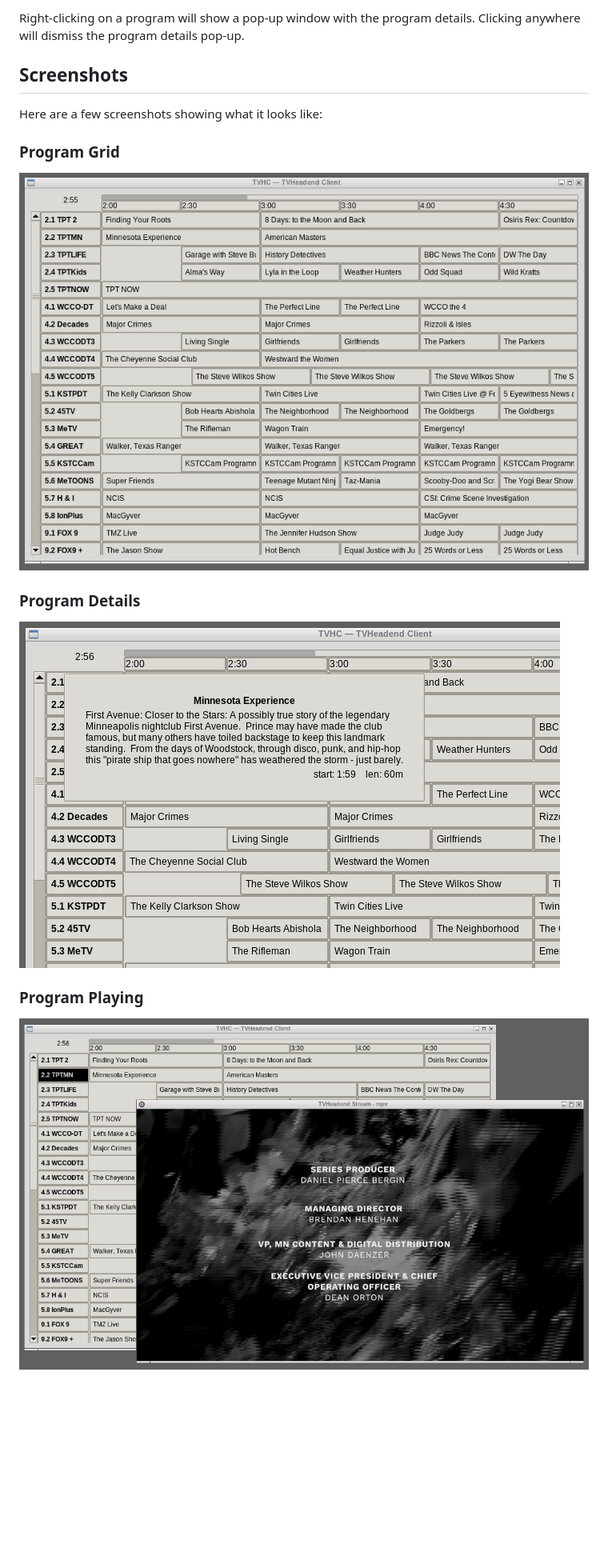
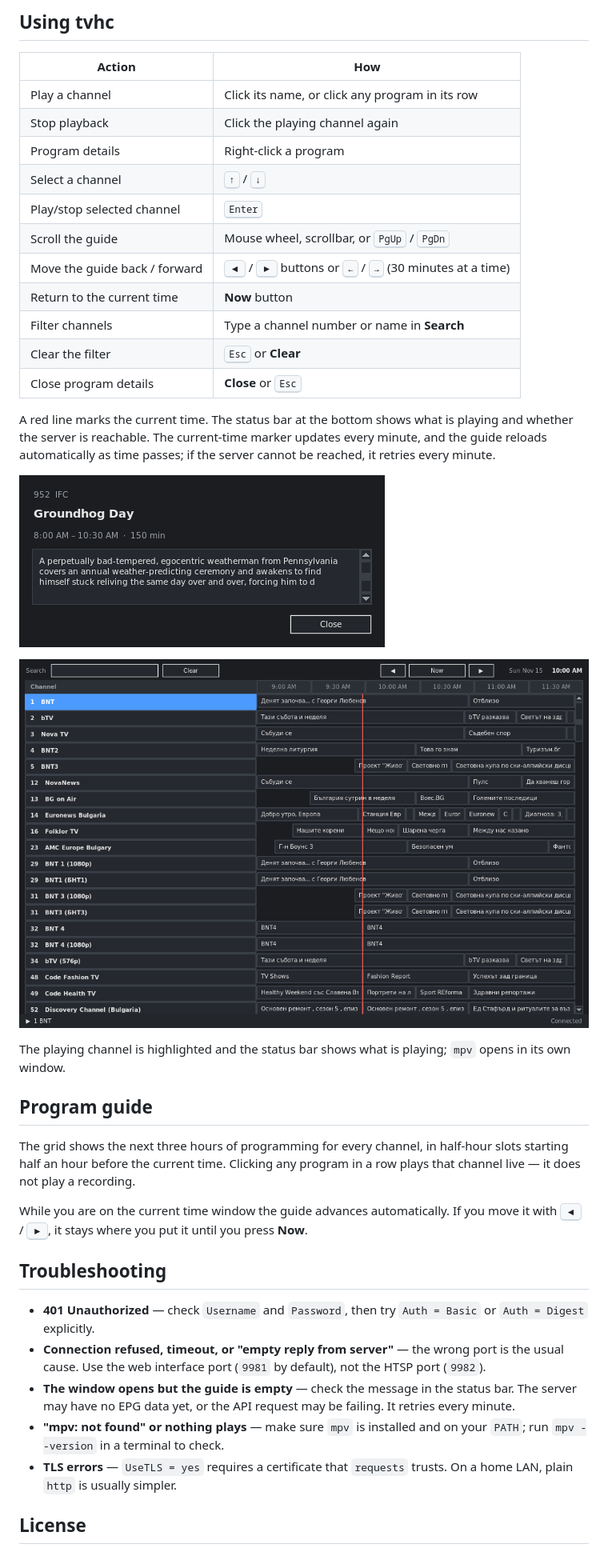
Before and after one commit to GrantEdwards/tvhc, a Markdown page: Readme.md, the part around one of its changes. Shown at 80% size. Rendered like a GitHub page; pictures changed too: assets/details.png, assets/grid.png, assets/playing.png; blank space fills up the shorter version.

```diff
--- a/Readme.md
+++ b/Readme.md
@@ -65,16 +81,56 @@ Clicking on another row while `mpv` is playing will stop the running
 
-Right-clicking on a program will show a pop-up window with the program
-details.  Clicking anywhere will dismiss the program details pop-up.
+## Using tvhc
 
-## Screenshots
+| Action | How |
+| --- | --- |
+| Play a channel | Click its name, or click any program in its row |
+| Stop playback | Click the playing channel again |
+| Program details | Right-click a program |
+| Select a channel | <kbd>↑</kbd> / <kbd>↓</kbd> |
+| Play/stop selected channel | <kbd>Enter</kbd> |
+| Scroll the guide | Mouse wheel, scrollbar, or <kbd>PgUp</kbd> / <kbd>PgDn</kbd> |
+| Move the guide back / forward | <kbd>◀</kbd> / <kbd>▶</kbd> buttons or <kbd>←</kbd> / <kbd>→</kbd> (30 minutes at a time) |
+| Return to the current time | **Now** button |
+| Filter channels | Type a channel number or name in **Search** |
+| Clear the filter | <kbd>Esc</kbd> or **Clear** |
+| Close program details | **Close** or <kbd>Esc</kbd> |
 
-Here are a few screenshots showing what it looks like:
+A red line marks the current time. The status bar at the bottom shows what is
+playing and whether the server is reachable. The current-time marker updates
+every minute, and the guide reloads automatically as time passes; if the
+server cannot be reached, it retries every minute.
 
-### Program Grid
-![program grid screenshot](assets/grid.png)
+![Program details](assets/details.png)
 
-### Program Details
-![program details screenshot](assets/details.png)
+![A channel playing](assets/playing.png)
 
-### Program Playing
-![program playing](assets/playing.png)
+The playing channel is highlighted and the status bar shows what is playing;
+`mpv` opens in its own window.
+
+## Program guide
+
+The grid shows the next three hours of programming for every channel, in
+half-hour slots starting half an hour before the current time. Clicking any
+program in a row plays that channel live — it does not play a recording.
+
+While you are on the current time window the guide advances automatically. If
+you move it with <kbd>◀</kbd> / <kbd>▶</kbd>, it stays where you put it until
+you press **Now**.
+
+## Troubleshooting
+
+- **401 Unauthorized** — check `Username` and `Password`, then try
+  `Auth = Basic` or `Auth = Digest` explicitly.
+- **Connection refused, timeout, or "empty reply from server"** — the wrong
+  port is the usual cause. Use the web interface port (`9981` by default),
+  not the HTSP port (`9982`).
+- **The window opens but the guide is empty** — check the message in the
+  status bar. The server may have no EPG data yet, or the API request may be
+  failing. It retries every minute.
+- **"mpv: not found" or nothing plays** — make sure `mpv` is installed and on
+  your `PATH`; run `mpv --version` in a terminal to check.
+- **TLS errors** — `UseTLS = yes` requires a certificate that `requests`
+  trusts. On a home LAN, plain `http` is usually simpler.
+
+## License
+
```
Also changed, not shown: other parts of Readme.md (+61 -44 lines).
